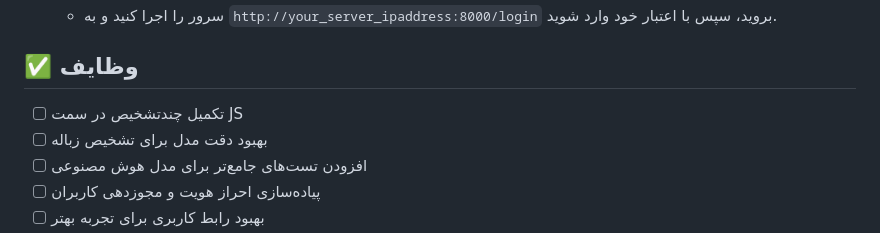
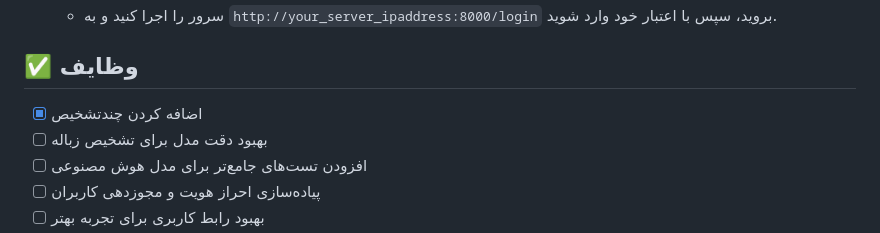
Before and after one commit to mehdirexon/waste-detection, a Markdown page: README.fa.md, the part around the change. Drawn GitHub-style.

```diff
--- a/README.fa.md
+++ b/README.fa.md
@@ -151,7 +151,7 @@
 
 ## ✅ وظایف
 
-- [ ] تکمیل چندتشخیص در سمت JS
+- [X] اضافه کردن چندتشخیص
 - [ ] بهبود دقت مدل برای تشخیص زباله
 - [ ] افزودن تست‌های جامع‌تر برای مدل هوش مصنوعی
 - [ ] پیاده‌سازی احراز هویت و مجوزدهی کاربران
```
Also changed, not shown: README.md (+1 -1 lines).
